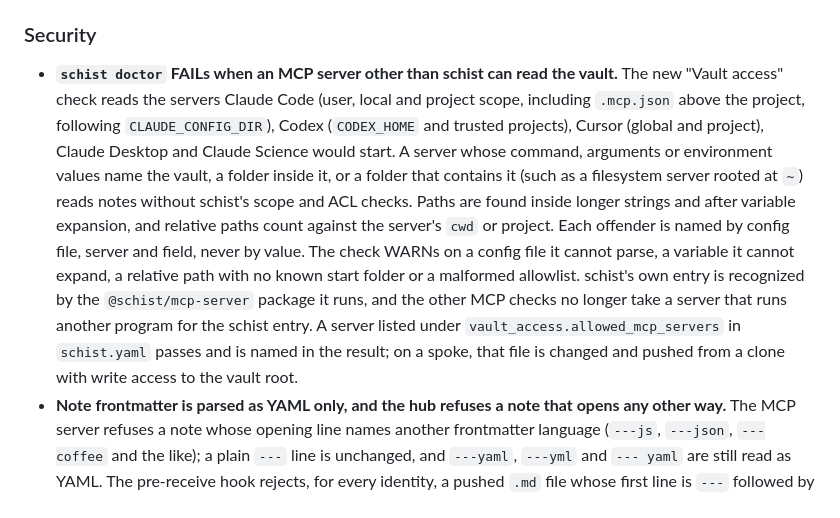
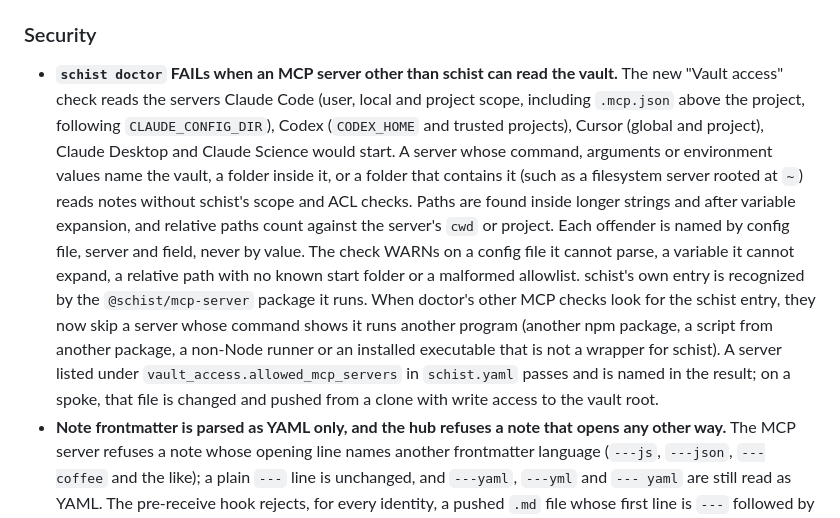
Before and after one commit to yibeichan/schist, a Markdown page: CHANGELOG.md, the part around the change. Rendered like a GitHub page.

```diff
--- a/CHANGELOG.md
+++ b/CHANGELOG.md
@@ -27,7 +27,7 @@ and this project adheres to [Semantic Versioning](https://semver.org/spec/v2.0.0
 - **On a spoke, Ask the vault proposals are checked against the hub's write ACL.** A proposed note may only go in a directory, and a proposed connection only into a source note, that the spoke's identity (from `.schist/spoke.yaml`) may write under `vault.yaml`, using the hub's own scope rule; approval checks again in case `vault.yaml` changed. A commit the hub refuses would otherwise block every later push from the spoke. A standalone vault, or a `vault.yaml` that cannot be read, is not checked.
 
 ### Security
-- **`schist doctor` FAILs when an MCP server other than schist can read the vault.** The new "Vault access" check reads the servers Claude Code (user, local and project scope, including `.mcp.json` above the project, following `CLAUDE_CONFIG_DIR`), Codex (`CODEX_HOME` and trusted projects), Cursor (global and project), Claude Desktop and Claude Science would start. A server whose command, arguments or environment values name the vault, a folder inside it, or a folder that contains it (such as a filesystem server rooted at `~`) reads notes without schist's scope and ACL checks. Paths are found inside longer strings and after variable expansion, and relative paths count against the server's `cwd` or project. Each offender is named by config file, server and field, never by value. The check WARNs on a config file it cannot parse, a variable it cannot expand, a relative path with no known start folder or a malformed allowlist. schist's own entry is recognized by the `@schist/mcp-server` package it runs, and the other MCP checks no longer take a server that runs another program for the schist entry. A server listed under `vault_access.allowed_mcp_servers` in `schist.yaml` passes and is named in the result; on a spoke, that file is changed and pushed from a clone with write access to the vault root.
+- **`schist doctor` FAILs when an MCP server other than schist can read the vault.** The new "Vault access" check reads the servers Claude Code (user, local and project scope, including `.mcp.json` above the project, following `CLAUDE_CONFIG_DIR`), Codex (`CODEX_HOME` and trusted projects), Cursor (global and project), Claude Desktop and Claude Science would start. A server whose command, arguments or environment values name the vault, a folder inside it, or a folder that contains it (such as a filesystem server rooted at `~`) reads notes without schist's scope and ACL checks. Paths are found inside longer strings and after variable expansion, and relative paths count against the server's `cwd` or project. Each offender is named by config file, server and field, never by value. The check WARNs on a config file it cannot parse, a variable it cannot expand, a relative path with no known start folder or a malformed allowlist. schist's own entry is recognized by the `@schist/mcp-server` package it runs. When doctor's other MCP checks look for the schist entry, they now skip a server whose command shows it runs another program (another npm package, a script from another package, a non-Node runner or an installed executable that is not a wrapper for schist). A server listed under `vault_access.allowed_mcp_servers` in `schist.yaml` passes and is named in the result; on a spoke, that file is changed and pushed from a clone with write access to the vault root.
 - **Note frontmatter is parsed as YAML only, and the hub refuses a note that opens any other way.** The MCP server refuses a note whose opening line names another frontmatter language (`---js`, `---json`, `---coffee` and the like); a plain `---` line is unchanged, and `---yaml`, `---yml` and `--- yaml` are still read as YAML. The pre-receive hook rejects, for every identity, a pushed `.md` file whose first line is `---` followed by anything, checking every commit in the push, not only the tip. The rejection says how to rewrite the unpushed commits.
 - **The viewer page now runs only its own scripts (#761).** Its Content-Security-Policy confined what the page could fetch but had no `script-src`, so a script that got past DOMPurify in a rendered note or an Ask the vault answer would have run with the whole vault loaded. `script-src` now allows only the four pinned CDN files (D3, lunr, marked, DOMPurify) and a SHA-256 hash of each of the page's inline scripts, which `schist build` fills in when it writes the site. Inline event handlers, `javascript:` URLs, `eval` and scripts from any other URL no longer run. `schist serve` rebuilds an older site when it starts; a site built with `schist build` needs rebuilding for the policy to apply. A build refuses a page whose inline scripts it cannot hash exactly.
 - **`schist serve` keeps its proposal queue private to the user who runs it (#758).** Each proposal under `.schist/proposals/` holds the proposed note's text and the question and rationale the agent wrote, and the files were created with the default umask, so on a shared host such as an HPC login node other users could read them. The directory is now `0700` and each file `0600`. A queue an earlier version created, and the files in it, are tightened the next time the queue is listed or saved. Proposals are now also read as UTF-8, matching how they are written, so non-ASCII text in an approved note is not garbled on a host whose locale is not UTF-8.
```
Also changed, not shown: docs/getting-started.md (+1 -1 lines).
